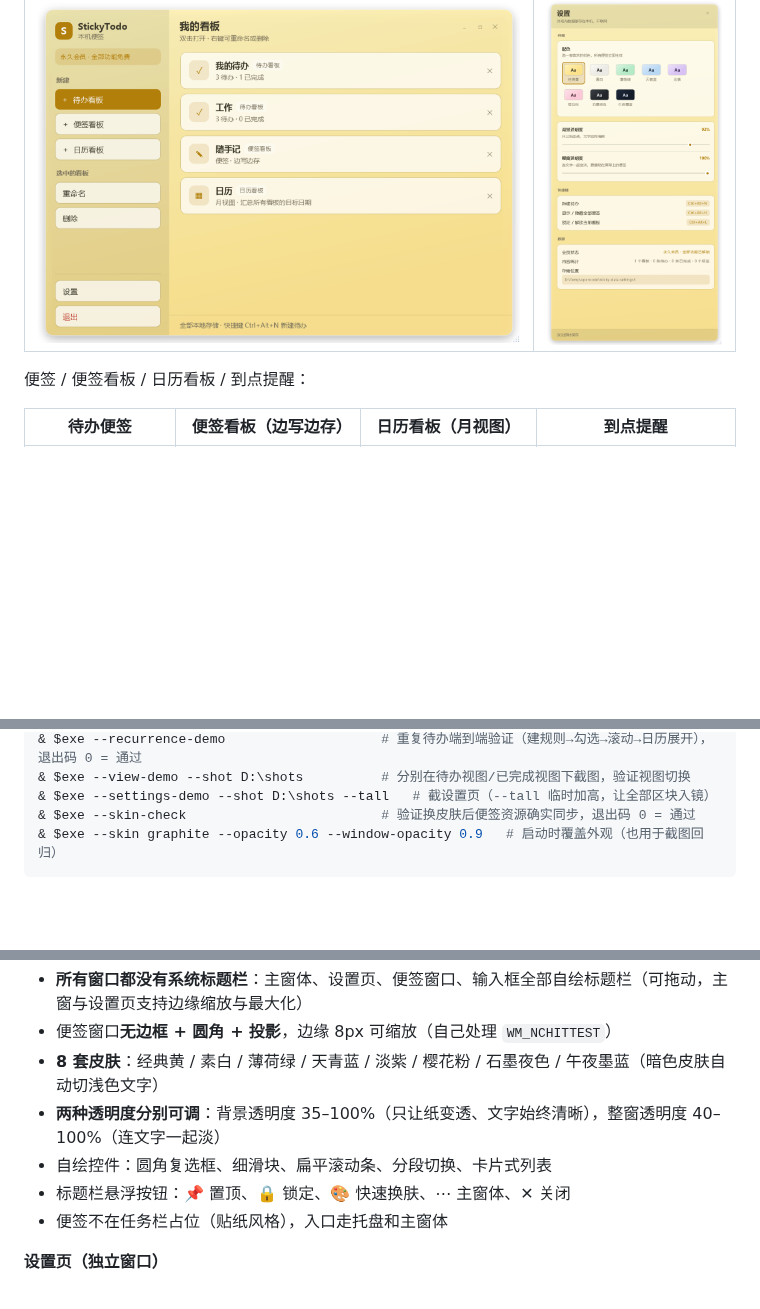
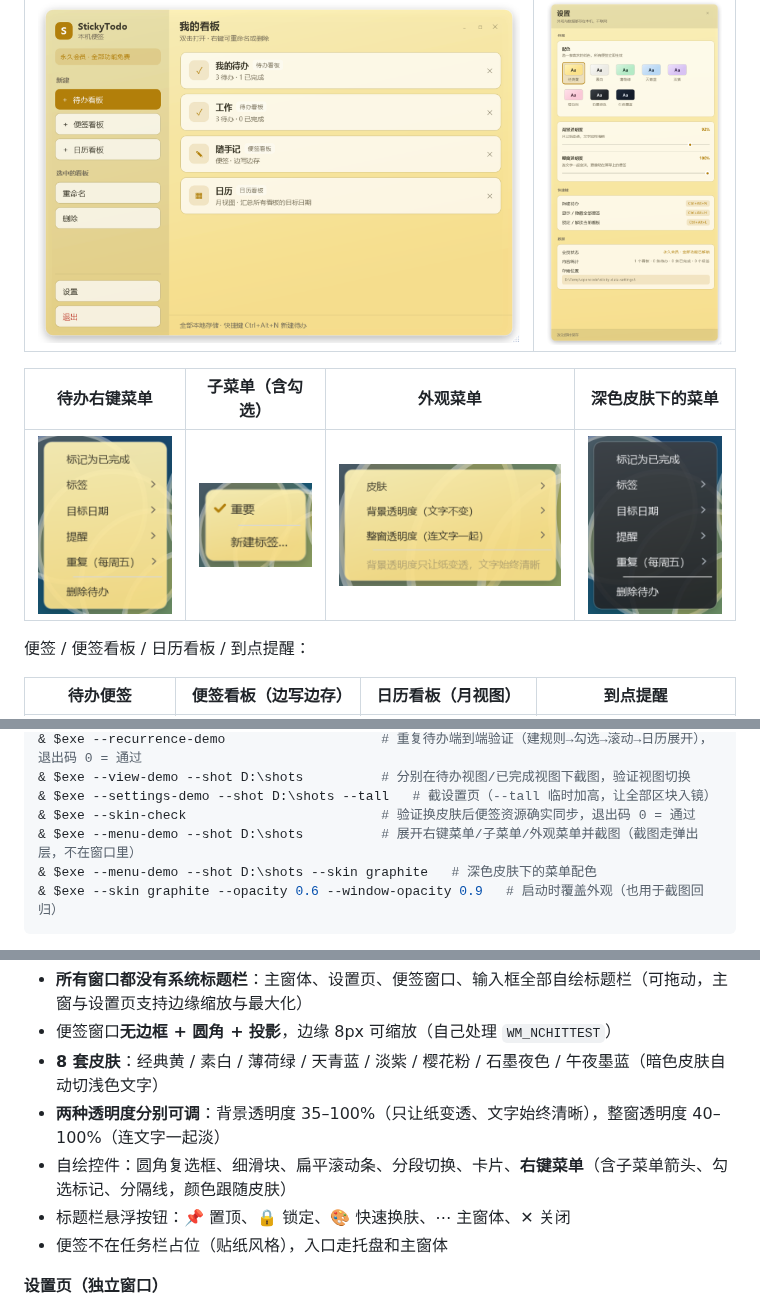
Before and after one commit to xiefengdaxia/StickyTodo-WPF, a Markdown page: README.md, 3 parts joined by grey strips. Drawn GitHub-style; pictures changed too: artifacts/menu-appearance.png (added), artifacts/menu-dark.png (added), artifacts/menu-submenu.png (added); blank space fills up the shorter version.

````diff
--- a/README.md
+++ b/README.md
@@ -11,6 +11,10 @@
 | 主窗体（无边框 + 侧栏） | 独立设置页 |
 |---|---|
 | ![主窗体](artifacts/manager.png) | ![设置](artifacts/settings.png) |
+
+| 待办右键菜单 | 子菜单（含勾选） | 外观菜单 | 深色皮肤下的菜单 |
+|---|---|---|---|
+| ![菜单](artifacts/menu-todo.png) | ![子菜单](artifacts/menu-submenu.png) | ![外观](artifacts/menu-appearance.png) | ![深色菜单](artifacts/menu-dark.png) |
 
 便签 / 便签看板 / 日历看板 / 到点提醒：
 
@@ -47,6 +51,8 @@ $exe = ".\src\StickyTodo.App\bin\Debug\net8.0-windows\StickyTodo.exe"
 & $exe --view-demo --shot D:\shots          # 分别在待办视图/已完成视图下截图，验证视图切换
 & $exe --settings-demo --shot D:\shots --tall   # 截设置页（--tall 临时加高，让全部区块入镜）
 & $exe --skin-check                         # 验证换皮肤后便签资源确实同步，退出码 0 = 通过
+& $exe --menu-demo --shot D:\shots          # 展开右键菜单/子菜单/外观菜单并截图（截图走弹出层，不在窗口里）
+& $exe --menu-demo --shot D:\shots --skin graphite   # 深色皮肤下的菜单配色
 & $exe --skin graphite --opacity 0.6 --window-opacity 0.9   # 启动时覆盖外观（也用于截图回归）
 ```
 
@@ -99,7 +105,7 @@ StickyTodo.sln
 - 便签窗口**无边框 + 圆角 + 投影**，边缘 8px 可缩放（自己处理 `WM_NCHITTEST`）
 - **8 套皮肤**：经典黄 / 素白 / 薄荷绿 / 天青蓝 / 淡紫 / 樱花粉 / 石墨夜色 / 午夜墨蓝（暗色皮肤自动切浅色文字）
 - **两种透明度分别可调**：背景透明度 35–100%（只让纸变透、文字始终清晰），整窗透明度 40–100%（连文字一起淡）
-- 自绘控件：圆角复选框、细滑块、扁平滚动条、分段切换、卡片式列表
+- 自绘控件：圆角复选框、细滑块、扁平滚动条、分段切换、卡片、**右键菜单**（含子菜单箭头、勾选标记、分隔线，颜色跟随皮肤）
 - 标题栏悬浮按钮：📌 置顶、🔒 锁定、🎨 快速换肤、⋯ 主窗体、✕ 关闭
 - 便签不在任务栏占位（贴纸风格），入口走托盘和主窗体
 
````
Also changed, not shown: other parts of README.md (+1 -0 lines), 4 other files.
